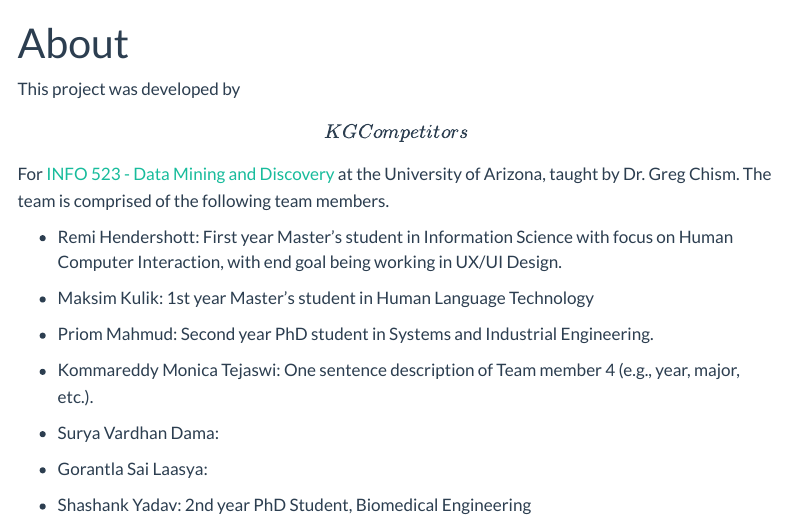
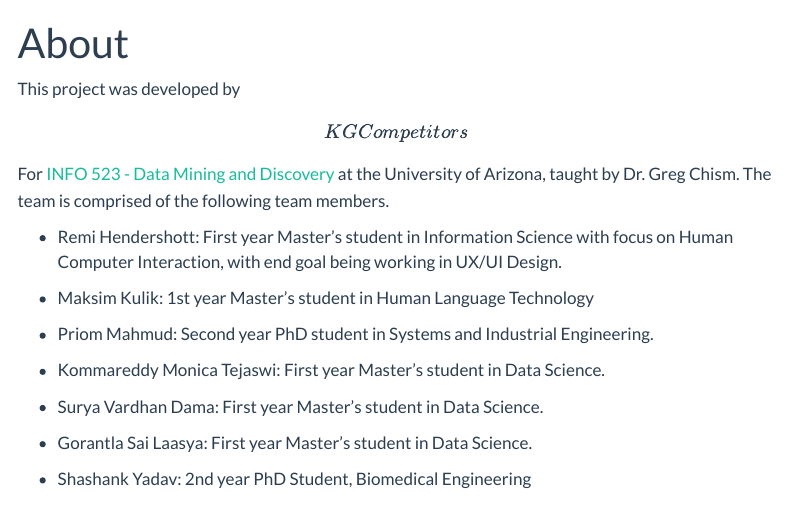
Before and after one commit to INFO523-S24/project-final-KGCompetitors, a Quarto document (about.qmd): the page in a window 1100 px wide, from its top. Rendered offline with R 4.5, knitr and Pandoc in place of Quarto, with nearby package versions; menus at the side of the page are left out.

Commit message:
Update about.qmd

```diff
--- a/about.qmd
+++ b/about.qmd
@@ -13,10 +13,10 @@ This project was developed by **\[KG Competitors\]** For [INFO 523 - Data Mining
 
 -   Priom Mahmud: Second year PhD student in Systems and Industrial Engineering.
 
--   Kommareddy Monica Tejaswi: One sentence description of Team member 4 (e.g., year, major, etc.).
+-   Kommareddy Monica Tejaswi: First year Master's student in Data Science.
 
--   Surya Vardhan Dama:
+-   Surya Vardhan Dama:  First year Master's student in Data Science.
 
--   Gorantla Sai Laasya:
+-   Gorantla Sai Laasya:  First year Master's student in Data Science.
 
 -   Shashank Yadav: 2nd year PhD Student, Biomedical Engineering
```
